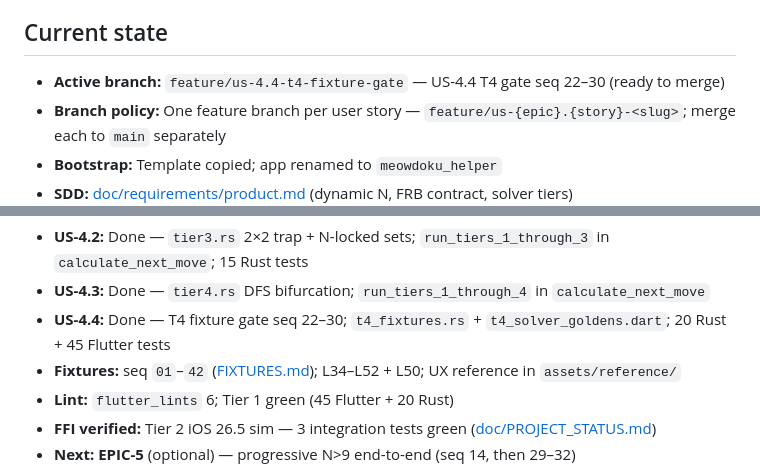
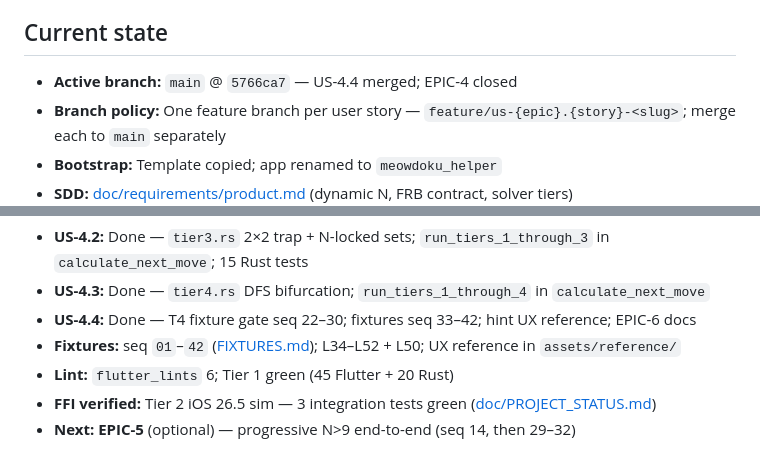
Before and after one commit to pbuckles22/MeowdokuHelper, a Markdown page: AGENT_HANDOFF.md, 2 parts joined by grey strips. GitHub-like rendering.

Commit message:
Docs: point active branch at main after US-4.4 merge.

```diff
--- a/AGENT_HANDOFF.md
+++ b/AGENT_HANDOFF.md
@@ -78,7 +78,7 @@ When shipping work: update **PM_PLAN** checkboxes, **doc/PROJECT_STATUS.md**, an
 
 ## Current state
 
-- **Active branch:** `feature/us-4.4-t4-fixture-gate` — US-4.4 T4 gate seq 22–30 (ready to merge)
+- **Active branch:** `main` @ `5766ca7` — US-4.4 merged; EPIC-4 closed
 - **Branch policy:** One feature branch per user story — `feature/us-{epic}.{story}-<slug>`; merge each to `main` separately
 - **Bootstrap:** Template copied; app renamed to `meowdoku_helper`
 - **SDD:** [doc/requirements/product.md](doc/requirements/product.md) (dynamic N, FRB contract, solver tiers)
@@ -98,7 +98,7 @@ When shipping work: update **PM_PLAN** checkboxes, **doc/PROJECT_STATUS.md**, an
 - **US-4.1:** Done — `tier2.rs` region/line intersection claims; `run_tiers_1_and_2`; 12 Rust tests
 - **US-4.2:** Done — `tier3.rs` 2×2 trap + N-locked sets; `run_tiers_1_through_3` in `calculate_next_move`; 15 Rust tests
 - **US-4.3:** Done — `tier4.rs` DFS bifurcation; `run_tiers_1_through_4` in `calculate_next_move`
-- **US-4.4:** Done — T4 fixture gate seq 22–30; `t4_fixtures.rs` + `t4_solver_goldens.dart`; 20 Rust + 45 Flutter tests
+- **US-4.4:** Done — T4 fixture gate seq 22–30; fixtures seq 33–42; hint UX reference; EPIC-6 docs
 - **Fixtures:** seq `01`–`42` ([FIXTURES.md](doc/plan/FIXTURES.md)); L34–L52 + L50; UX reference in `assets/reference/`
 - **Lint:** `flutter_lints` 6; Tier 1 green (45 Flutter + 20 Rust)
 - **FFI verified:** Tier 2 iOS 26.5 sim — 3 integration tests green ([doc/PROJECT_STATUS.md](doc/PROJECT_STATUS.md))
```
Also changed, not shown: doc/PROJECT_STATUS.md (+2 -2 lines).
